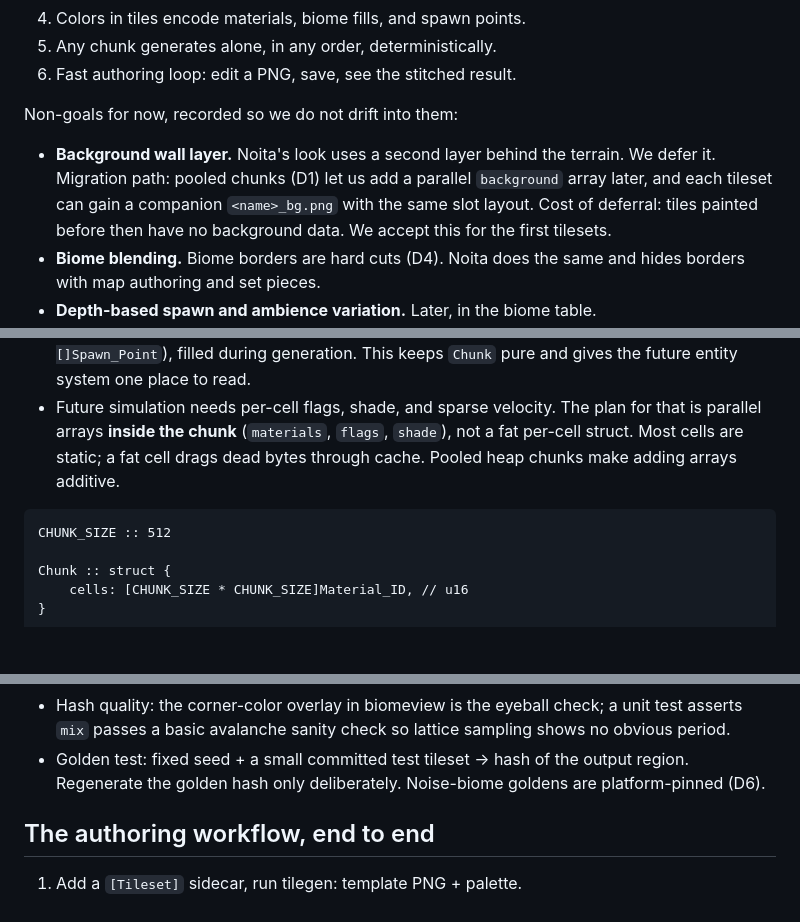
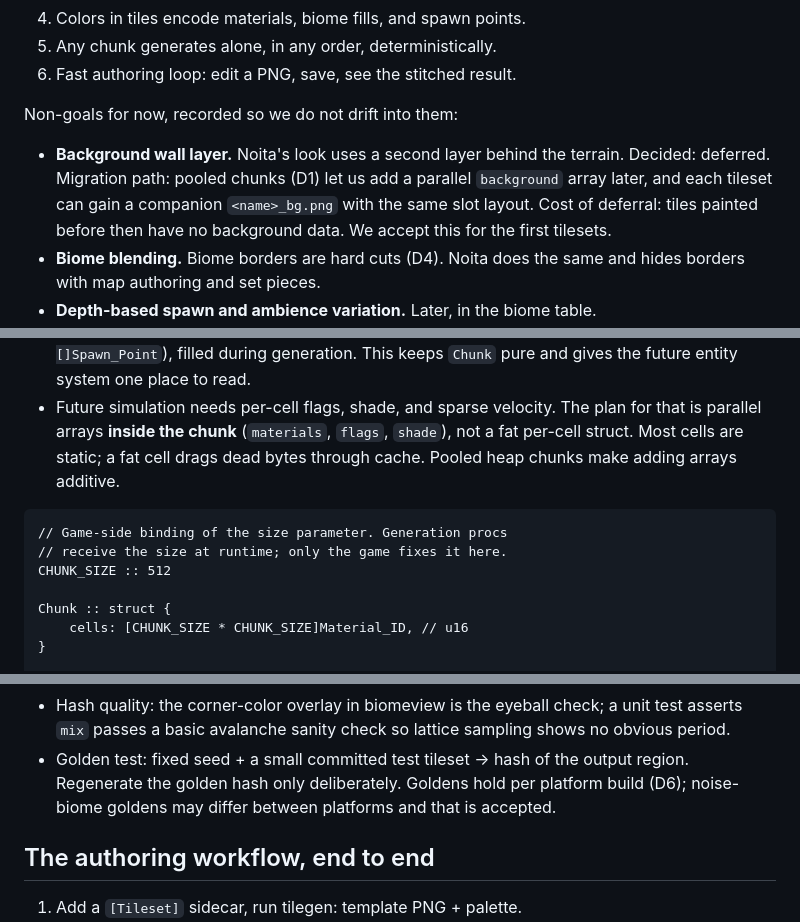
Before and after one commit to JordanShurmer/the-game, a Markdown page: docs/biome-gen/plan.md, 3 parts joined by grey strips. Drawn GitHub-style; blank space fills up the shorter version.

````diff
--- a/docs/biome-gen/plan.md
+++ b/docs/biome-gen/plan.md
@@ -19,9 +19,9 @@ testability, data-oriented design, core/vendor libraries only.
 Non-goals for now, recorded so we do not drift into them:
 
 - **Background wall layer.** Noita's look uses a second layer behind
-  the terrain. We defer it. Migration path: pooled chunks (D1) let
-  us add a parallel `background` array later, and each tileset can
-  gain a companion `<name>_bg.png` with the same slot layout.
+  the terrain. Decided: deferred. Migration path: pooled chunks (D1)
+  let us add a parallel `background` array later, and each tileset
+  can gain a companion `<name>_bg.png` with the same slot layout.
   Cost of deferral: tiles painted before then have no background
   data. We accept this for the first tilesets.
 - **Biome blending.** Biome borders are hard cuts (D4). Noita does
@@ -61,6 +65,8 @@ Non-goals for now, recorded so we do not drift into them:
   through cache. Pooled heap chunks make adding arrays additive.
 
 ```odin
+// Game-side binding of the size parameter. Generation procs
+// receive the size at runtime; only the game fixes it here.
 CHUNK_SIZE :: 512
 
 Chunk :: struct {
@@ -358,7 +377,8 @@ All tests run with `odin test src`, like the material tests.
   sanity check so lattice sampling shows no obvious period.
 - Golden test: fixed seed + a small committed test tileset -> hash
   of the output region. Regenerate the golden hash only
-  deliberately. Noise-biome goldens are platform-pinned (D6).
+  deliberately. Goldens hold per platform build (D6); noise-biome
+  goldens may differ between platforms and that is accepted.
 
 ## The authoring workflow, end to end
 
````
Also changed, not shown: other parts of docs/biome-gen/plan.md (+49 -22 lines).
